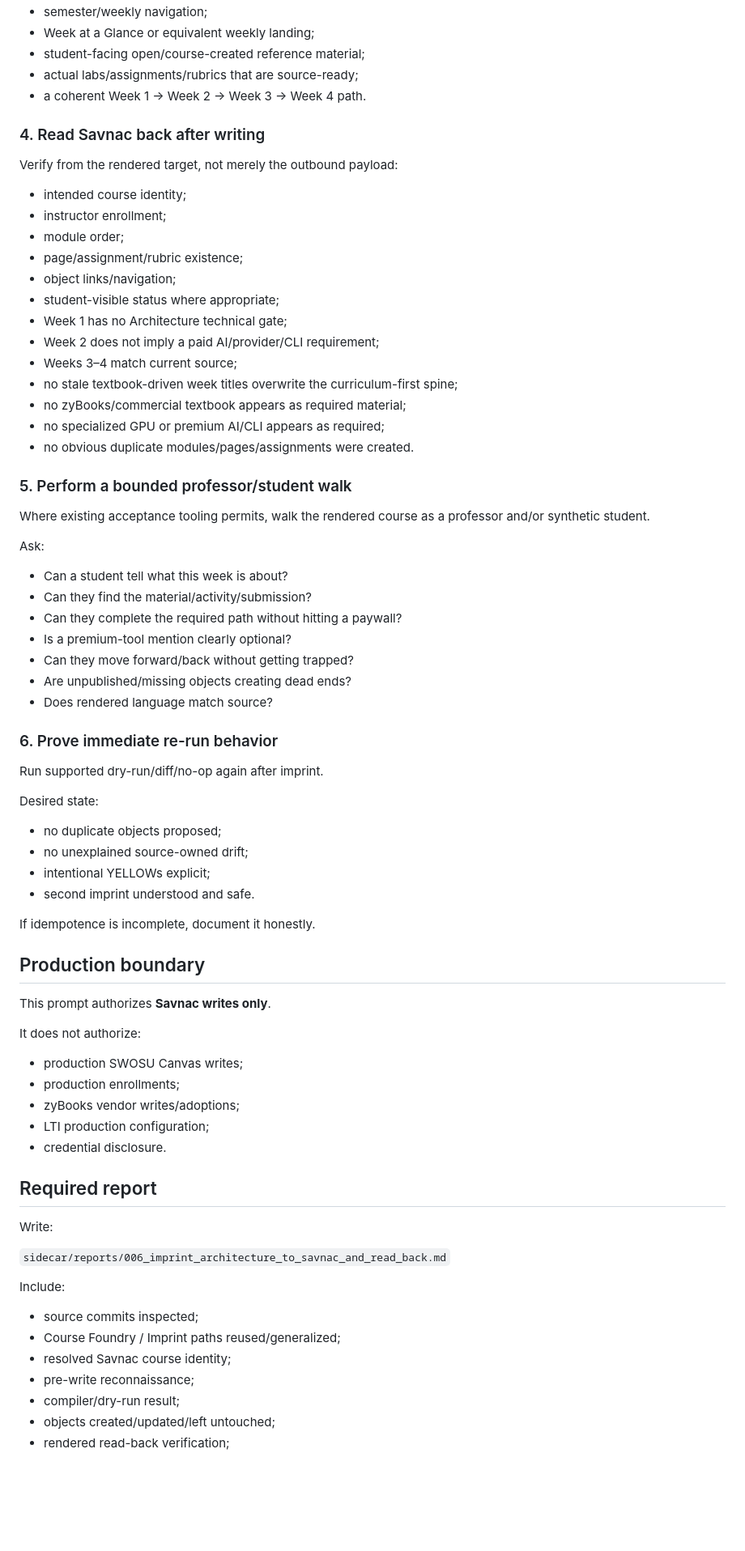
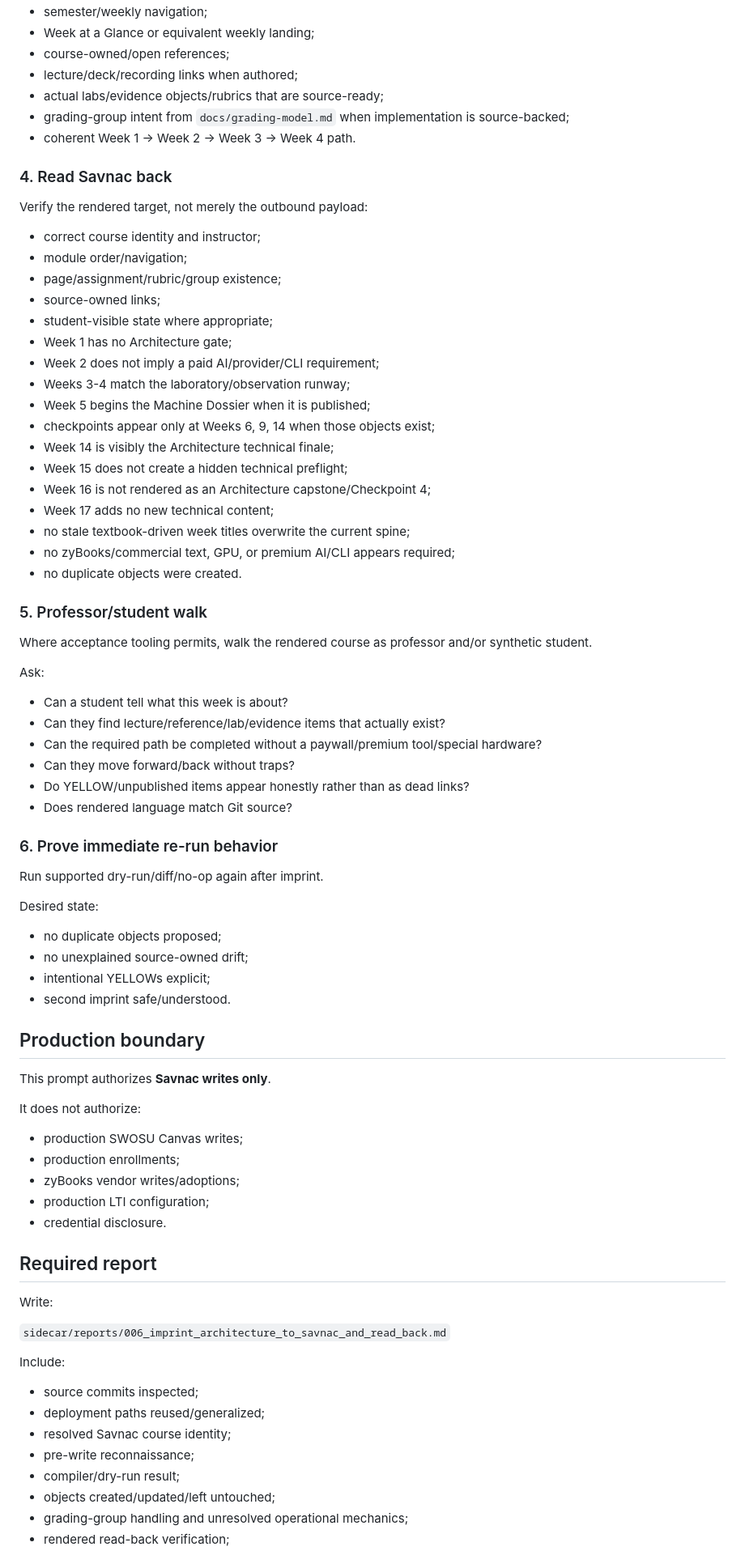
Before and after one commit to jeremy-evert/computer_architecture, a Markdown page: sidecar/prompts/006_imprint_architecture_to_savnac_and_read_back.md, the part around one of its changes. Shown at 81% size. Drawn GitHub-style; blank space fills up the shorter version.

Commit message:
Align Savnac prompt with resolved Architecture doctrine

```diff
--- a/sidecar/prompts/006_imprint_architecture_to_savnac_and_read_back.md
+++ b/sidecar/prompts/006_imprint_architecture_to_savnac_and_read_back.md
@@ -114,40 +148,45 @@ At minimum, once source exists, the rendered course should expose:
 - semester/weekly navigation;
 - Week at a Glance or equivalent weekly landing;
-- student-facing open/course-created reference material;
-- actual labs/assignments/rubrics that are source-ready;
-- a coherent Week 1 → Week 2 → Week 3 → Week 4 path.
+- course-owned/open references;
+- lecture/deck/recording links when authored;
+- actual labs/evidence objects/rubrics that are source-ready;
+- grading-group intent from `docs/grading-model.md` when implementation is source-backed;
+- coherent Week 1 -> Week 2 -> Week 3 -> Week 4 path.
 
-### 4. Read Savnac back after writing
+### 4. Read Savnac back
 
-Verify from the rendered target, not merely the outbound payload:
+Verify the rendered target, not merely the outbound payload:
 
-- intended course identity;
-- instructor enrollment;
-- module order;
-- page/assignment/rubric existence;
-- object links/navigation;
-- student-visible status where appropriate;
-- Week 1 has no Architecture technical gate;
+- correct course identity and instructor;
+- module order/navigation;
+- page/assignment/rubric/group existence;
+- source-owned links;
+- student-visible state where appropriate;
+- Week 1 has no Architecture gate;
 - Week 2 does not imply a paid AI/provider/CLI requirement;
-- Weeks 3–4 match current source;
-- no stale textbook-driven week titles overwrite the curriculum-first spine;
-- no zyBooks/commercial textbook appears as required material;
-- no specialized GPU or premium AI/CLI appears as required;
-- no obvious duplicate modules/pages/assignments were created.
+- Weeks 3-4 match the laboratory/observation runway;
+- Week 5 begins the Machine Dossier when it is published;
+- checkpoints appear only at Weeks 6, 9, 14 when those objects exist;
+- Week 14 is visibly the Architecture technical finale;
+- Week 15 does not create a hidden technical preflight;
+- Week 16 is not rendered as an Architecture capstone/Checkpoint 4;
+- Week 17 adds no new technical content;
+- no stale textbook-driven week titles overwrite the current spine;
+- no zyBooks/commercial text, GPU, or premium AI/CLI appears required;
+- no duplicate objects were created.
 
-### 5. Perform a bounded professor/student walk
+### 5. Professor/student walk
 
-Where existing acceptance tooling permits, walk the rendered course as a professor and/or synthetic student.
+Where acceptance tooling permits, walk the rendered course as professor and/or synthetic student.
 
 Ask:
 
 - Can a student tell what this week is about?
-- Can they find the material/activity/submission?
-- Can they complete the required path without hitting a paywall?
-- Is a premium-tool mention clearly optional?
-- Can they move forward/back without getting trapped?
-- Are unpublished/missing objects creating dead ends?
-- Does rendered language match source?
+- Can they find lecture/reference/lab/evidence items that actually exist?
+- Can the required path be completed without a paywall/premium tool/special hardware?
+- Can they move forward/back without traps?
+- Do YELLOW/unpublished items appear honestly rather than as dead links?
+- Does rendered language match Git source?
 
 ### 6. Prove immediate re-run behavior
 
@@ -158,9 +197,7 @@ Desired state:
 - no duplicate objects proposed;
 - no unexplained source-owned drift;
 - intentional YELLOWs explicit;
-- second imprint understood and safe.
-
-If idempotence is incomplete, document it honestly.
+- second imprint safe/understood.
 
 ## Production boundary
 
@@ -171,7 +208,7 @@ It does not authorize:
 - production SWOSU Canvas writes;
 - production enrollments;
 - zyBooks vendor writes/adoptions;
-- LTI production configuration;
+- production LTI configuration;
 - credential disclosure.
 
 ## Required report
@@ -183,9 +220,10 @@ Write:
 Include:
 
 - source commits inspected;
-- Course Foundry / Imprint paths reused/generalized;
+- deployment paths reused/generalized;
 - resolved Savnac course identity;
 - pre-write reconnaissance;
 - compiler/dry-run result;
 - objects created/updated/left untouched;
+- grading-group handling and unresolved operational mechanics;
 - rendered read-back verification;
```
Also changed, not shown: other parts of sidecar/prompts/006_imprint_architecture_to_savnac_and_read_back.md (+90 -54 lines).
